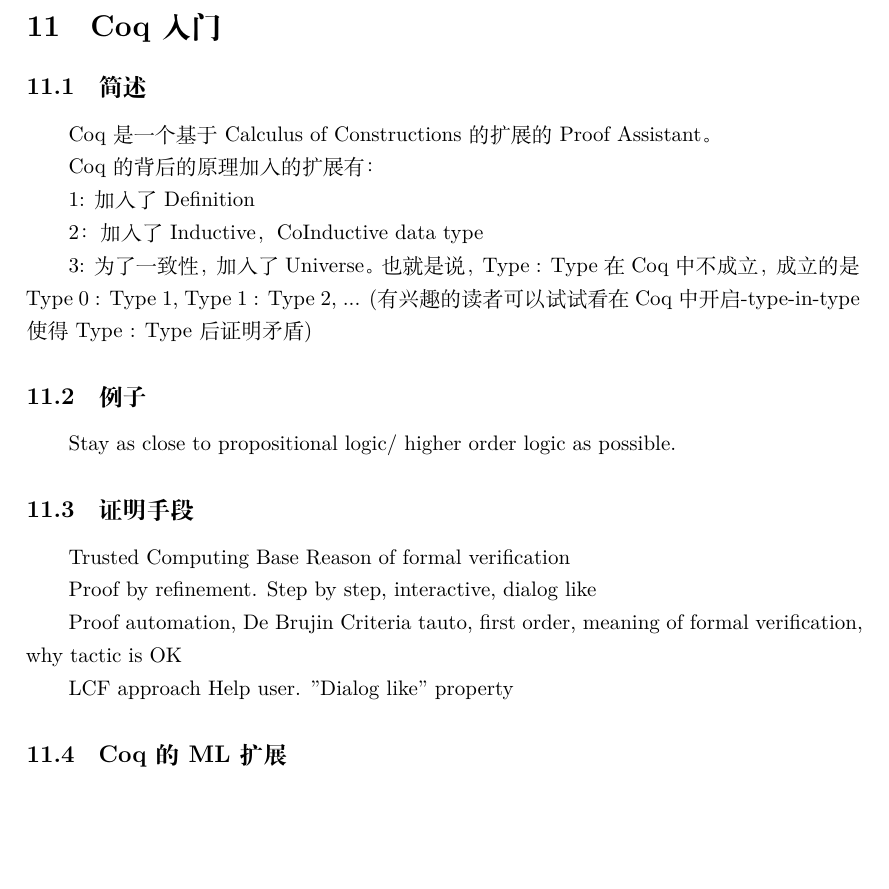
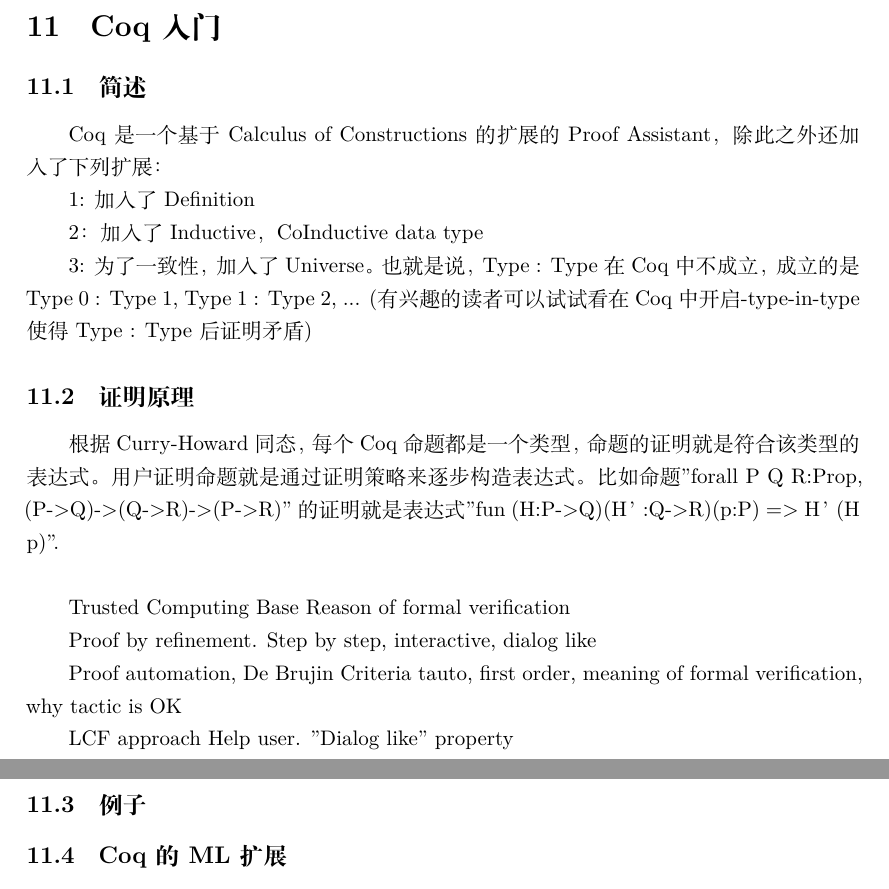
Before and after one commit to OpenPAL/TypeAndProof, a LaTeX document (Type and Proof.tex, which reads Coq.tex): part of page 34 of 36 before the commit and two parts of pages 34 and 35 of 36 after it, the two joined at a grey line, cut so that both start at the same text, the shorter picture padded with empty space. Compiled offline with XeLaTeX.

Commit message:
modified:   Coq.tex

```diff
--- a/Coq.tex
+++ b/Coq.tex
@@ -1,9 +1,7 @@
 \section{Coq入门}
 
 \subsection{简述}
-Coq是一个基于Calculus of Constructions的扩展的Proof Assistant。
-
-Coq的背后的原理加入的扩展有：
+Coq是一个基于Calculus of Constructions的扩展的Proof Assistant，除此之外还加入了下列扩展：
 
 1: 加入了Definition
 
@@ -11,10 +9,9 @@ Coq的背后的原理加入的扩展有：
 
 3: 为了一致性，加入了Universe。也就是说，Type : Type在Coq中不成立，成立的是Type 0 : Type 1, Type 1 : Type 2, ... (有兴趣的读者可以试试看在Coq中开启-type-in-type使得Type : Type后证明矛盾)
 
-\subsection{例子}
-Stay as close to propositional logic/ higher order logic as possible.
+\subsection{证明原理}
+根据Curry-Howard同态，每个Coq命题都是一个类型，命题的证明就是符合该类型的表达式。用户证明命题就是通过证明策略来逐步构造表达式。比如命题"forall P Q R:Prop, (P->Q)->(Q->R)->(P->R)"的证明就是表达式"fun (H:P->Q)(H’:Q->R)(p:P) => H’ (H p)".\\
 
-\subsection{证明手段}
 Trusted Computing Base
 Reason of formal verification
 
@@ -26,6 +23,8 @@ tauto, first order, meaning of formal verification, why tactic is OK
 
 LCF approach
 Help user. "Dialog like" property
+
+\subsection{例子}
 
 \subsection{Coq的ML扩展}
 Coq提供了扩展机制，方便开发者使用Coq的开发语言OCaml为Coq书写证明插件。
```
